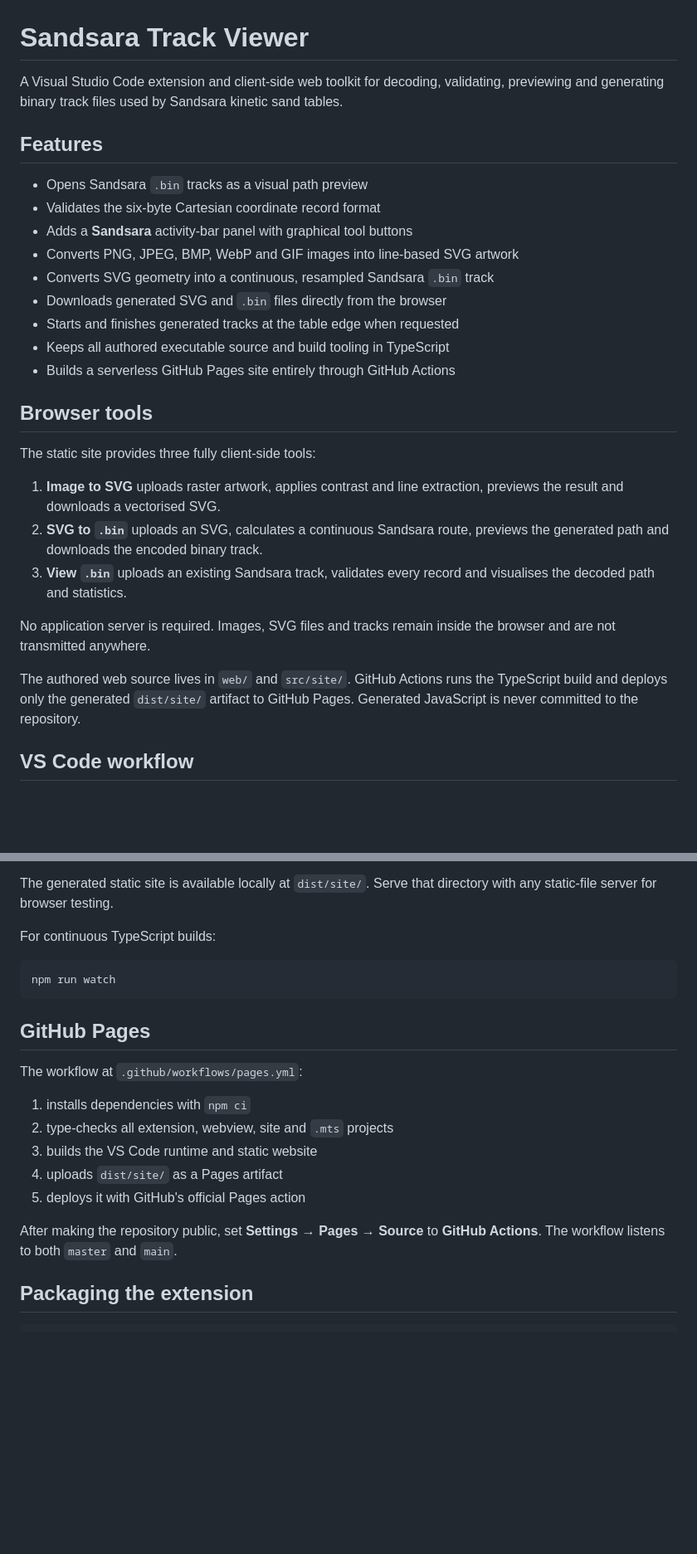
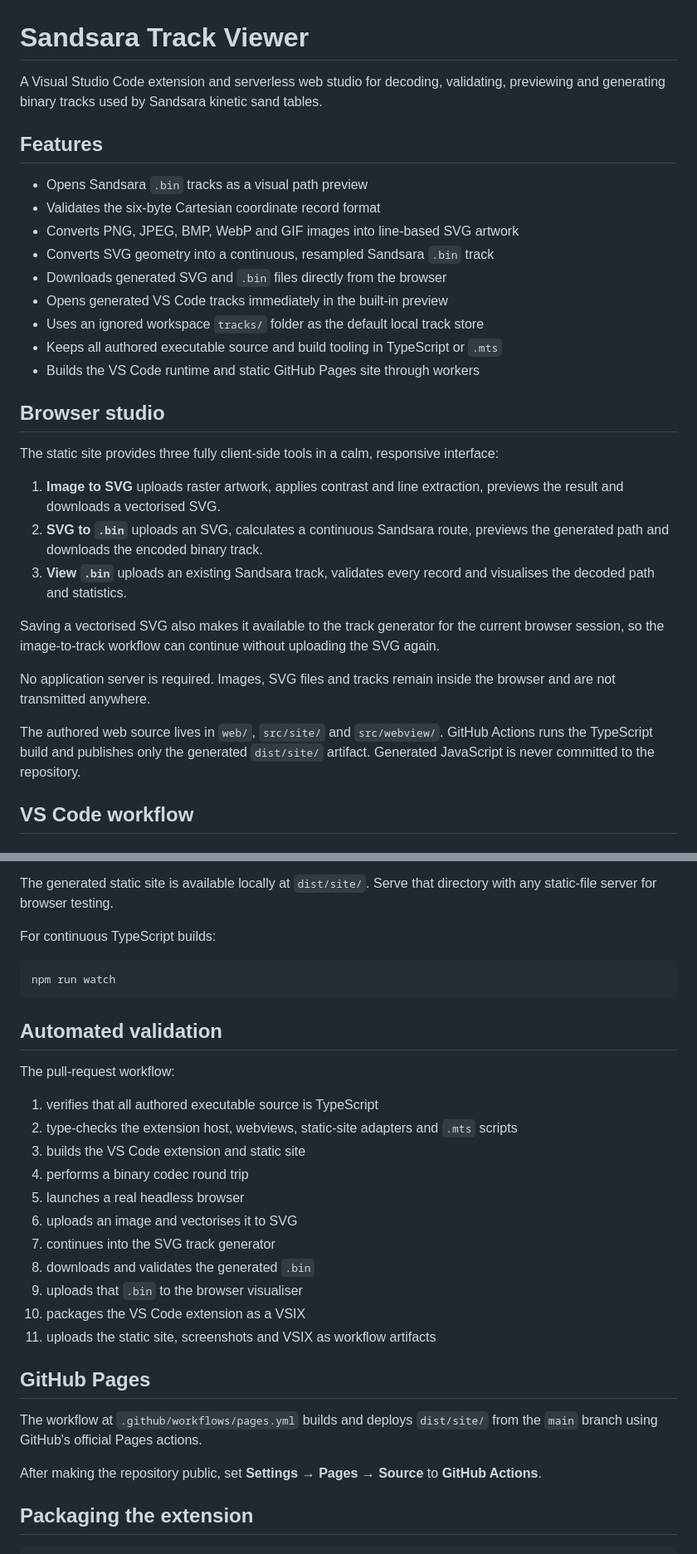
Before and after one commit to kitty-crow/sandsara-track-viewer, a Markdown page: README.md, 2 parts joined by grey strips. Shown at 83% size. Drawn GitHub-style; blank space fills up the shorter version.

Commit message:
Document web studio, track storage and CI validation

````diff
--- a/README.md
+++ b/README.md
@@ -1,30 +1,32 @@
 # Sandsara Track Viewer
 
-A Visual Studio Code extension and client-side web toolkit for decoding, validating, previewing and generating binary track files used by Sandsara kinetic sand tables.
+A Visual Studio Code extension and serverless web studio for decoding, validating, previewing and generating binary tracks used by Sandsara kinetic sand tables.
 
 ## Features
 
 - Opens Sandsara `.bin` tracks as a visual path preview
 - Validates the six-byte Cartesian coordinate record format
-- Adds a **Sandsara** activity-bar panel with graphical tool buttons
 - Converts PNG, JPEG, BMP, WebP and GIF images into line-based SVG artwork
 - Converts SVG geometry into a continuous, resampled Sandsara `.bin` track
 - Downloads generated SVG and `.bin` files directly from the browser
-- Starts and finishes generated tracks at the table edge when requested
-- Keeps all authored executable source and build tooling in TypeScript
-- Builds a serverless GitHub Pages site entirely through GitHub Actions
+- Opens generated VS Code tracks immediately in the built-in preview
+- Uses an ignored workspace `tracks/` folder as the default local track store
+- Keeps all authored executable source and build tooling in TypeScript or `.mts`
+- Builds the VS Code runtime and static GitHub Pages site through workers
 
-## Browser tools
+## Browser studio
 
-The static site provides three fully client-side tools:
+The static site provides three fully client-side tools in a calm, responsive interface:
 
 1. **Image to SVG** uploads raster artwork, applies contrast and line extraction, previews the result and downloads a vectorised SVG.
 2. **SVG to `.bin`** uploads an SVG, calculates a continuous Sandsara route, previews the generated path and downloads the encoded binary track.
 3. **View `.bin`** uploads an existing Sandsara track, validates every record and visualises the decoded path and statistics.
 
+Saving a vectorised SVG also makes it available to the track generator for the current browser session, so the image-to-track workflow can continue without uploading the SVG again.
+
 No application server is required. Images, SVG files and tracks remain inside the browser and are not transmitted anywhere.
 
-The authored web source lives in `web/` and `src/site/`. GitHub Actions runs the TypeScript build and deploys only the generated `dist/site/` artifact to GitHub Pages. Generated JavaScript is never committed to the repository.
+The authored web source lives in `web/`, `src/site/` and `src/webview/`. GitHub Actions runs the TypeScript build and publishes only the generated `dist/site/` artifact. Generated JavaScript is never committed to the repository.
 
 ## VS Code workflow
 
@@ -112,17 +128,27 @@ For continuous TypeScript builds:
 npm run watch
 ```
 
+## Automated validation
+
+The pull-request workflow:
+
+1. verifies that all authored executable source is TypeScript
+2. type-checks the extension host, webviews, static-site adapters and `.mts` scripts
+3. builds the VS Code extension and static site
+4. performs a binary codec round trip
+5. launches a real headless browser
+6. uploads an image and vectorises it to SVG
+7. continues into the SVG track generator
+8. downloads and validates the generated `.bin`
+9. uploads that `.bin` to the browser visualiser
+10. packages the VS Code extension as a VSIX
+11. uploads the static site, screenshots and VSIX as workflow artifacts
+
 ## GitHub Pages
 
-The workflow at `.github/workflows/pages.yml`:
+The workflow at `.github/workflows/pages.yml` builds and deploys `dist/site/` from the `main` branch using GitHub's official Pages actions.
 
-1. installs dependencies with `npm ci`
-2. type-checks all extension, webview, site and `.mts` projects
-3. builds the VS Code runtime and static website
-4. uploads `dist/site/` as a Pages artifact
-5. deploys it with GitHub's official Pages action
-
-After making the repository public, set **Settings → Pages → Source** to **GitHub Actions**. The workflow listens to both `master` and `main`.
+After making the repository public, set **Settings → Pages → Source** to **GitHub Actions**.
 
 ## Packaging the extension
 
````
Also changed, not shown: other parts of README.md (+15 -1 lines).
